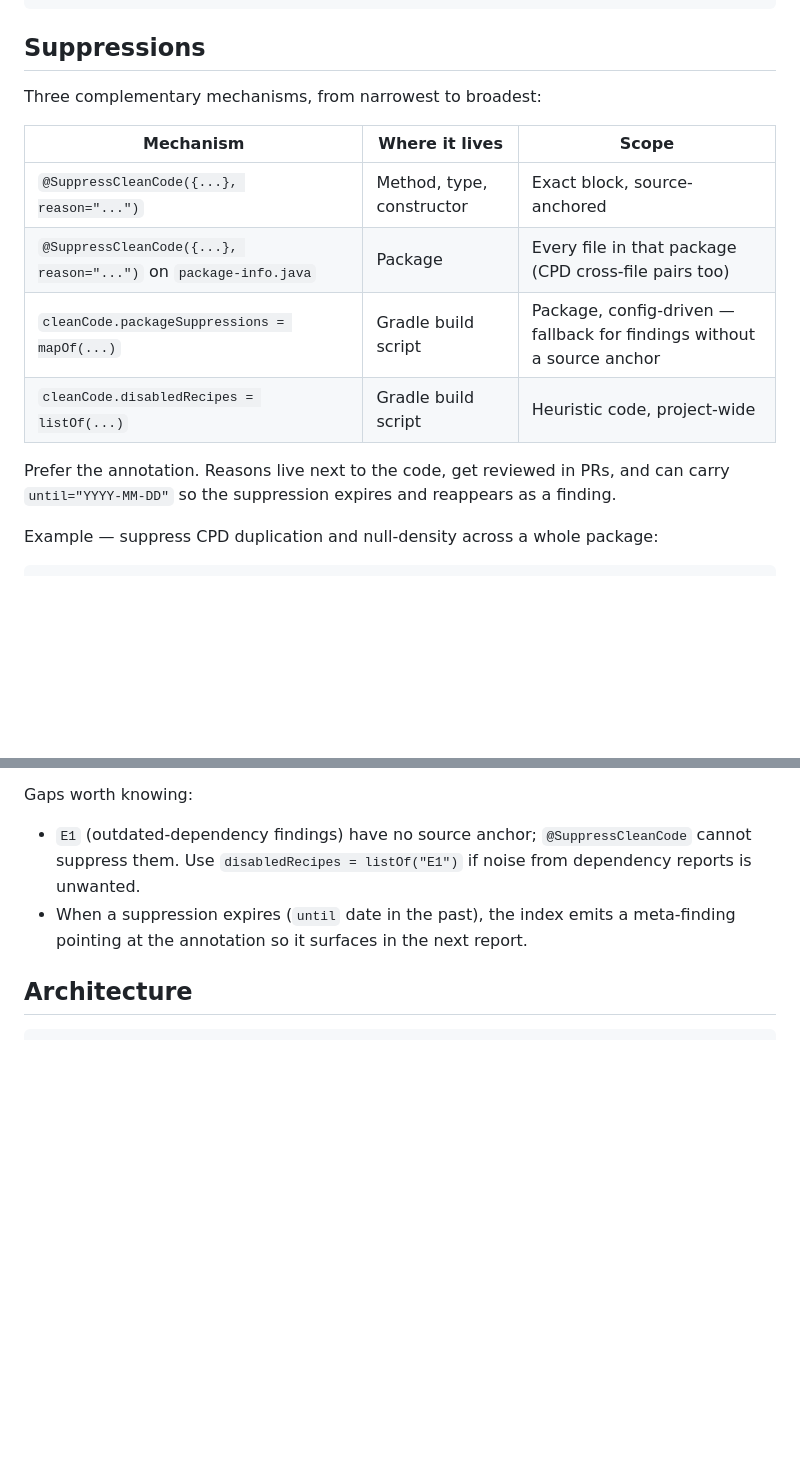
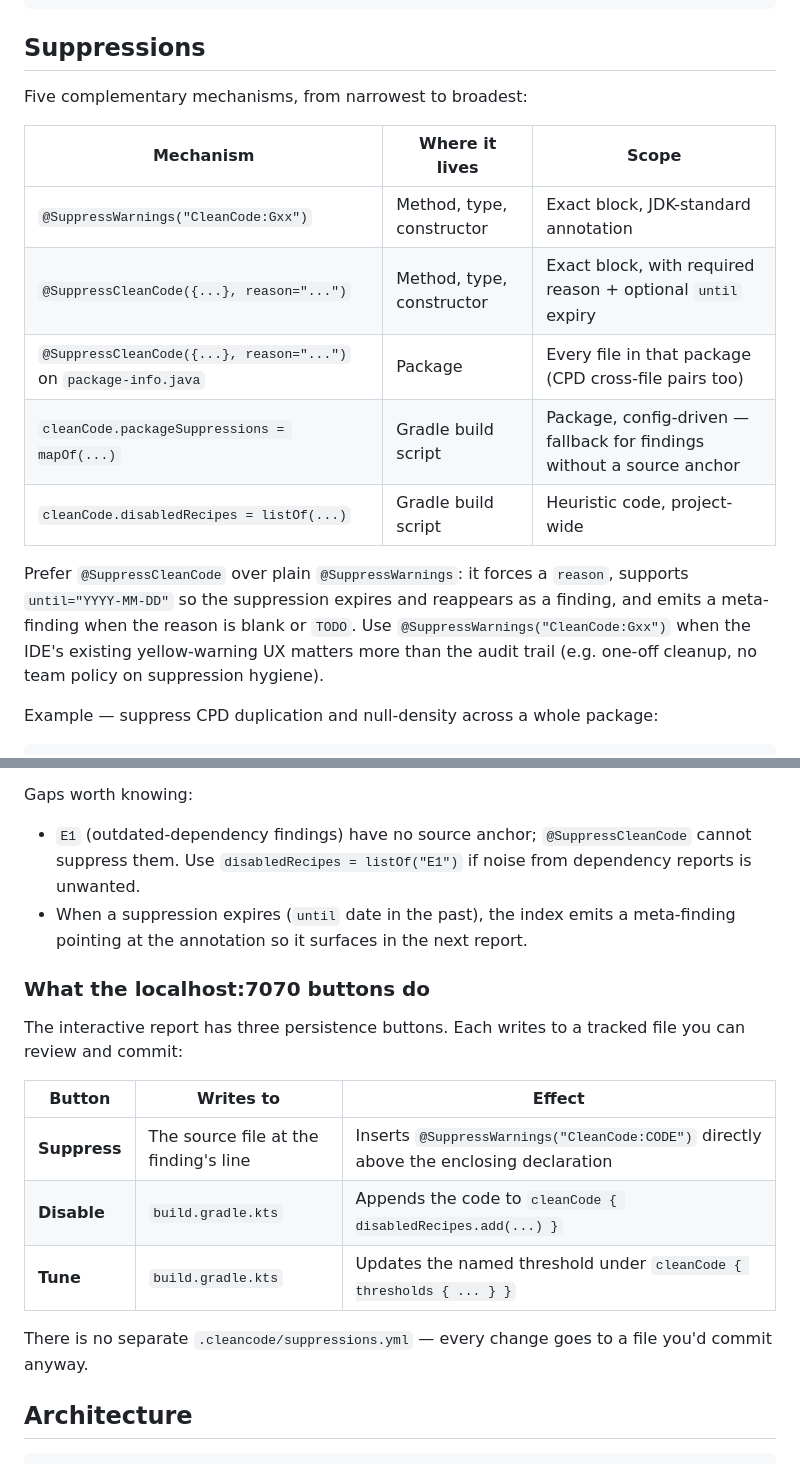
Before and after one commit to fiftiesHousewife/Clean-Claude, a Markdown page: README.md, 2 parts joined by grey strips. Drawn GitHub-style; blank space fills up the shorter version.

Commit message:
Document the suppression round-trip and UI button persistence
Adds @SuppressWarnings("CleanCode:Gxx") to the suppressions table — it
was already supported by SuppressionIndex but was missing from README
("I couldn't find a way to suppress" was the consumer's complaint;
the docs were the gap, not the code).

Adds a "What the localhost:7070 buttons do" subsection mapping each
button to the file it persists to. The Suppress button writes a
@SuppressWarnings annotation in source; Disable adds the code to
cleanCode { disabledRecipes.add(...) }; Tune updates a threshold under
cleanCode { thresholds { ... } }. There is no separate
.cleancode/suppressions.yml — that ambiguity also came up in the
feedback.

Reported via CLEANCODE_PLUGIN_FEEDBACK.md (v0.1.3).

Co-Authored-By: Claude Opus 4.7 (1M context) <noreply@anthropic.com>

```diff
--- a/README.md
+++ b/README.md
@@ -149,16 +149,17 @@ cleanCode {
 
 ## Suppressions
 
-Three complementary mechanisms, from narrowest to broadest:
+Five complementary mechanisms, from narrowest to broadest:
 
 | Mechanism | Where it lives | Scope |
 |---|---|---|
-| `@SuppressCleanCode({...}, reason="...")` | Method, type, constructor | Exact block, source-anchored |
+| `@SuppressWarnings("CleanCode:Gxx")` | Method, type, constructor | Exact block, JDK-standard annotation |
+| `@SuppressCleanCode({...}, reason="...")` | Method, type, constructor | Exact block, with required reason + optional `until` expiry |
 | `@SuppressCleanCode({...}, reason="...")` on `package-info.java` | Package | Every file in that package (CPD cross-file pairs too) |
 | `cleanCode.packageSuppressions = mapOf(...)` | Gradle build script | Package, config-driven — fallback for findings without a source anchor |
 | `cleanCode.disabledRecipes = listOf(...)` | Gradle build script | Heuristic code, project-wide |
 
-Prefer the annotation. Reasons live next to the code, get reviewed in PRs, and can carry `until="YYYY-MM-DD"` so the suppression expires and reappears as a finding.
+Prefer `@SuppressCleanCode` over plain `@SuppressWarnings`: it forces a `reason`, supports `until="YYYY-MM-DD"` so the suppression expires and reappears as a finding, and emits a meta-finding when the reason is blank or `TODO`. Use `@SuppressWarnings("CleanCode:Gxx")` when the IDE's existing yellow-warning UX matters more than the audit trail (e.g. one-off cleanup, no team policy on suppression hygiene).
 
 Example — suppress CPD duplication and null-density across a whole package:
 
@@ -179,6 +180,18 @@ This repo applies exactly that to `recipes/` and `refactoring/`, together with J
 Gaps worth knowing:
 - `E1` (outdated-dependency findings) have no source anchor; `@SuppressCleanCode` cannot suppress them. Use `disabledRecipes = listOf("E1")` if noise from dependency reports is unwanted.
 - When a suppression expires (`until` date in the past), the index emits a meta-finding pointing at the annotation so it surfaces in the next report.
+
+### What the localhost:7070 buttons do
+
+The interactive report has three persistence buttons. Each writes to a tracked file you can review and commit:
+
+| Button | Writes to | Effect |
+|---|---|---|
+| **Suppress** | The source file at the finding's line | Inserts `@SuppressWarnings("CleanCode:CODE")` directly above the enclosing declaration |
+| **Disable** | `build.gradle.kts` | Appends the code to `cleanCode { disabledRecipes.add(...) }` |
+| **Tune** | `build.gradle.kts` | Updates the named threshold under `cleanCode { thresholds { ... } }` |
+
+There is no separate `.cleancode/suppressions.yml` — every change goes to a file you'd commit anyway.
 
 ## Architecture
 
```
